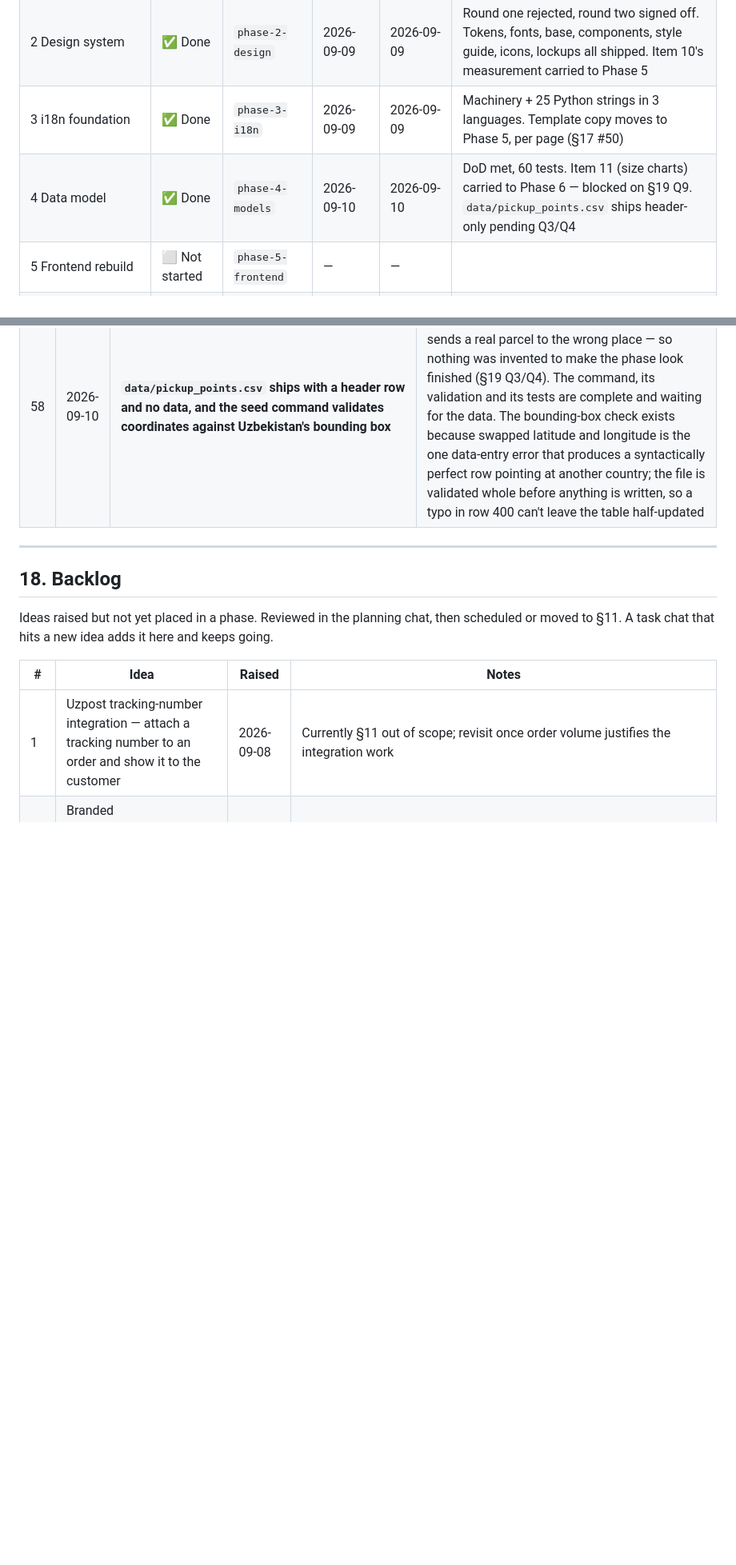
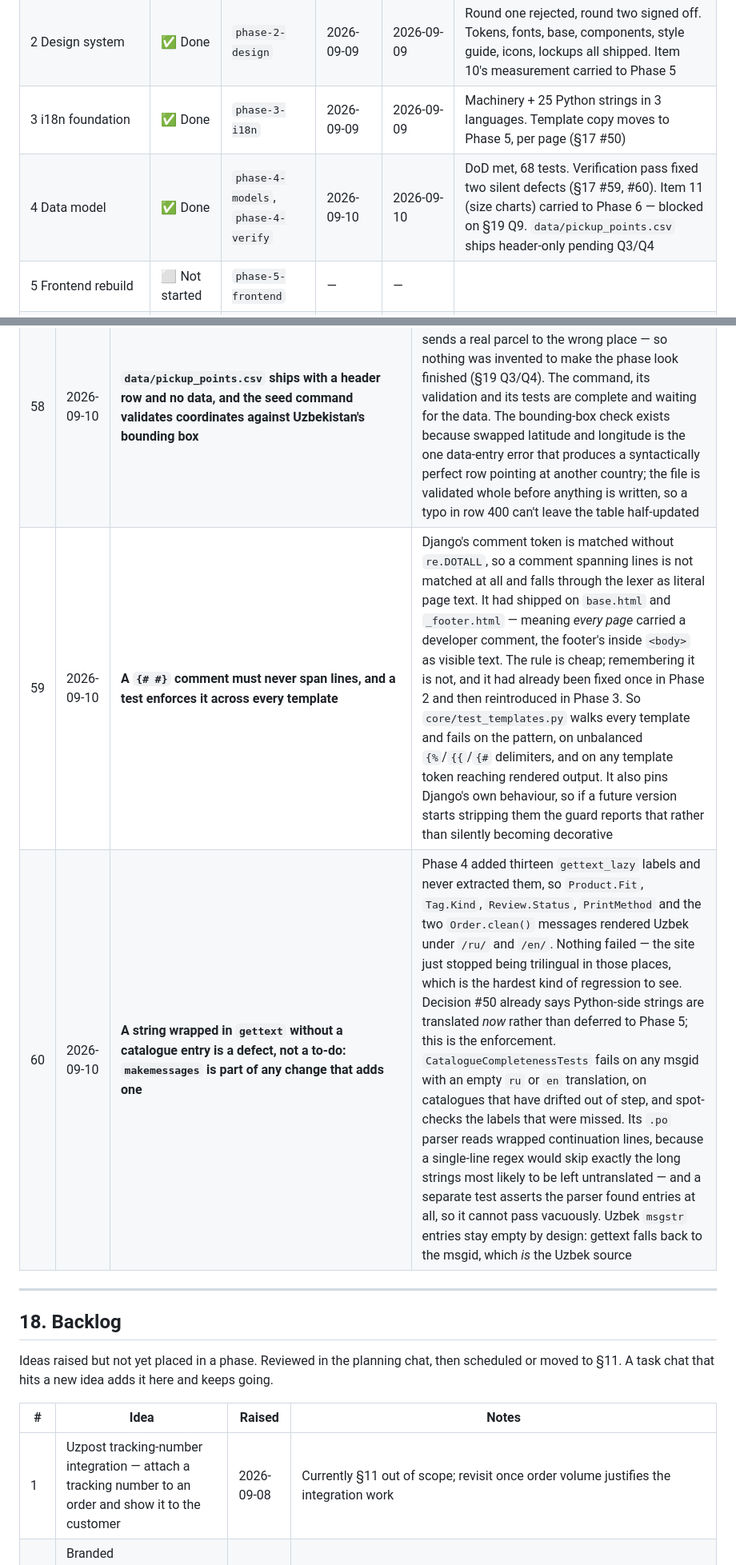
Before and after one commit to A-Kamronbek/Graphix, a Markdown page: docs/PLAN.md, 2 parts joined by grey strips. Shown at 80% size. Rendered like a GitHub page; blank space fills up the shorter version.

```diff
--- a/docs/PLAN.md
+++ b/docs/PLAN.md
@@ -1488,7 +1488,7 @@ Phase 6 has grown enough that splitting it is worth considering once it starts.
 | 1b Deployment | ⛔ Blocked | `phase-1b-deploy` | — | — | **Waiting on the VPS purchase.** Runs after Phase 10, before launch (§13) |
 | 2 Design system | ✅ Done | `phase-2-design` | 2026-09-09 | 2026-09-09 | Round one rejected, round two signed off. Tokens, fonts, base, components, style guide, icons, lockups all shipped. Item 10's measurement carried to Phase 5 |
 | 3 i18n foundation | ✅ Done | `phase-3-i18n` | 2026-09-09 | 2026-09-09 | Machinery + 25 Python strings in 3 languages. Template copy moves to Phase 5, per page (§17 #50) |
-| 4 Data model | ✅ Done | `phase-4-models` | 2026-09-10 | 2026-09-10 | DoD met, 60 tests. Item 11 (size charts) carried to Phase 6 — blocked on §19 Q9. `data/pickup_points.csv` ships header-only pending Q3/Q4 |
+| 4 Data model | ✅ Done | `phase-4-models`, `phase-4-verify` | 2026-09-10 | 2026-09-10 | DoD met, 68 tests. Verification pass fixed two silent defects (§17 #59, #60). Item 11 (size charts) carried to Phase 6 — blocked on §19 Q9. `data/pickup_points.csv` ships header-only pending Q3/Q4 |
 | 5 Frontend rebuild | ⬜ Not started | `phase-5-frontend` | — | — | |
 | 6 Features | ⬜ Not started | `phase-6-features` | — | — | Needs Yandex licence + Telegram token |
 | 12 Reviews | ⬜ Not started | `phase-12-reviews` | — | — | Runs before Phase 7 |
@@ -1583,6 +1584,8 @@ Legend: ⬜ Not started · 🟨 In progress · ✅ Done · ⛔ Blocked
 | 56 | 2026-09-10 | **A sold-out design stays listed and keeps its page. `is_active` is the only thing that hides a product; stock is enforced in the cart** | The tempting reading of "purchasable = available AND stock > 0" is to filter the shop on it, which would make a sold-out design vanish — and for a graphic-tee shop that is the opposite of what you want: out-of-stock designs still drive interest, hold their search ranking, and tell a returning visitor the shop is alive. So the listing filters on `available`, the product page greys out the sizes that have run out, and `resolve_variant` / `add_variant` are what refuse the sale. `is_active=False` remains the owner's explicit "take this down" |
 | 57 | 2026-09-10 | **`cancel_paid_order` is a separate service from `cancel_order`, rather than teaching `cancel_order` to handle paid orders** | `cancel_order` is reachable from the storefront, and a customer must not be able to cancel an order they have already paid for. Widening it to restore stock would also have widened who can call it. Two functions make the boundary a fact rather than a convention: `cancel_order` stays PAYING-only and touches no stock (an unpaid order never took any), and the restoring path is staff-only, which is where Phase 7 will wire it |
 | 58 | 2026-09-10 | **`data/pickup_points.csv` ships with a header row and no data, and the seed command validates coordinates against Uzbekistan's bounding box** | Branch addresses and coordinates are not guessable, and a plausible-looking wrong row sends a real parcel to the wrong place — so nothing was invented to make the phase look finished (§19 Q3/Q4). The command, its validation and its tests are complete and waiting for the data. The bounding-box check exists because swapped latitude and longitude is the one data-entry error that produces a syntactically perfect row pointing at another country; the file is validated whole before anything is written, so a typo in row 400 can't leave the table half-updated |
+| 59 | 2026-09-10 | **A `{# #}` comment must never span lines, and a test enforces it across every template** | Django's comment token is matched without `re.DOTALL`, so a comment spanning lines is not matched at all and falls through the lexer as literal page text. It had shipped on `base.html` and `_footer.html` — meaning *every page* carried a developer comment, the footer's inside `<body>` as visible text. The rule is cheap; remembering it is not, and it had already been fixed once in Phase 2 and then reintroduced in Phase 3. So `core/test_templates.py` walks every template and fails on the pattern, on unbalanced `{%`/`{{`/`{#` delimiters, and on any template token reaching rendered output. It also pins Django's own behaviour, so if a future version starts stripping them the guard reports that rather than silently becoming decorative |
+| 60 | 2026-09-10 | **A string wrapped in `gettext` without a catalogue entry is a defect, not a to-do: `makemessages` is part of any change that adds one** | Phase 4 added thirteen `gettext_lazy` labels and never extracted them, so `Product.Fit`, `Tag.Kind`, `Review.Status`, `PrintMethod` and the two `Order.clean()` messages rendered Uzbek under `/ru/` and `/en/`. Nothing failed — the site just stopped being trilingual in those places, which is the hardest kind of regression to see. Decision #50 already says Python-side strings are translated *now* rather than deferred to Phase 5; this is the enforcement. `CatalogueCompletenessTests` fails on any msgid with an empty `ru` or `en` translation, on catalogues that have drifted out of step, and spot-checks the labels that were missed. Its `.po` parser reads wrapped continuation lines, because a single-line regex would skip exactly the long strings most likely to be left untranslated — and a separate test asserts the parser found entries at all, so it cannot pass vacuously. Uzbek `msgstr` entries stay empty by design: gettext falls back to the msgid, which *is* the Uzbek source |
 
 ---
 
```
Also changed, not shown: other parts of docs/PLAN.md (+3 -1 lines).
